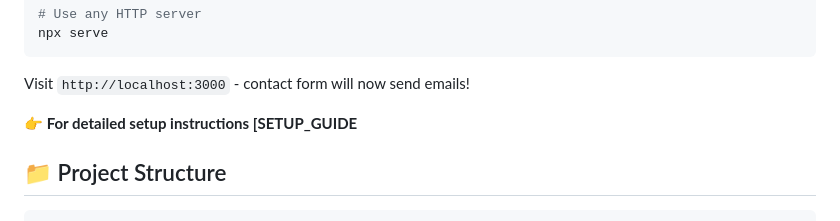
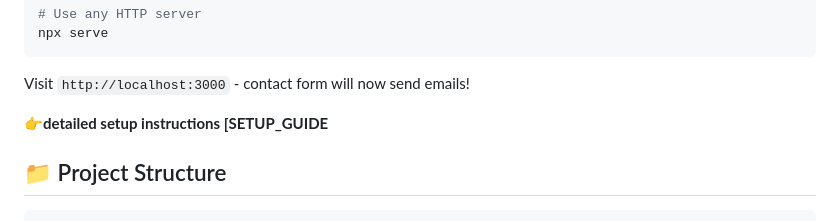
Before and after one commit to alidjebbari/alidjebbari, a Markdown page: README.md, the part around the change. Rendered like a GitHub page.

````diff
--- a/README.md
+++ b/README.md
@@ -49,7 +49,7 @@ npx serve
 
 Visit `http://localhost:3000` - contact form will now send emails!
 
-**👉 For detailed setup instructions [SETUP_GUIDE**
+**👉detailed setup instructions [SETUP_GUIDE**
 ## 📁 Project Structure
 
 ```
````
